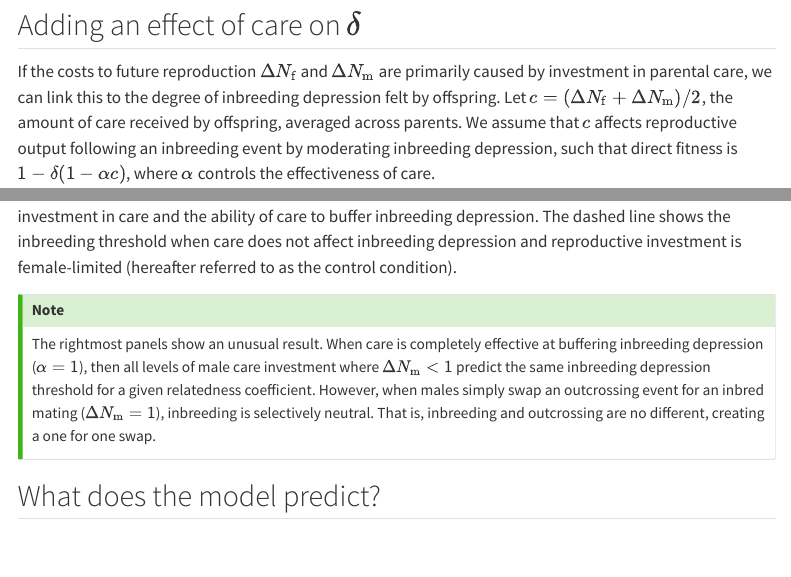
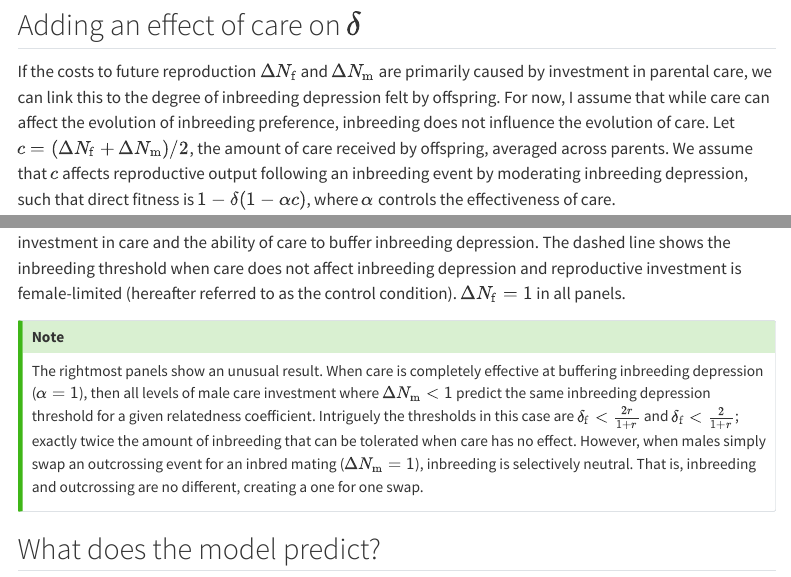
Before and after one commit to Kokkonut-case/inbreeding_parental_care, a Quarto document (workbook.qmd): the page in a window 1100 px wide, from 980 px down, and a second part further down, joined at a grey line. Rendered offline with R 4.5, knitr and Pandoc in place of Quarto, with nearby package versions; some code elsewhere in the file could not run offline; menus at the side of the page are left out.

Commit message:
change equality direction

````diff
--- a/workbook.qmd
+++ b/workbook.qmd
@@ -35,7 +35,7 @@ If a round of reproduction following an inbred mating completely replaces the op
 
 ## Adding an effect of care on $\delta$
 
-If the costs to future reproduction $\Delta N_\mathrm{f}$ and $\Delta N_\mathrm{m}$ are primarily caused by investment in parental care, we can link this to the degree of inbreeding depression felt by offspring. Let $c = (\Delta N_\mathrm{f} + \Delta N_\mathrm{m})/2$, the amount of care received by offspring, averaged across parents. We assume that $c$ affects reproductive output following an inbreeding event by moderating inbreeding depression, such that direct fitness is $1-\delta(1-\alpha c)$, where $\alpha$ controls the effectiveness of care.
+If the costs to future reproduction $\Delta N_\mathrm{f}$ and $\Delta N_\mathrm{m}$ are primarily caused by investment in parental care, we can link this to the degree of inbreeding depression felt by offspring. For now, I assume that while care can affect the evolution of inbreeding preference, inbreeding does not influence the evolution of care. Let $c = (\Delta N_\mathrm{f} + \Delta N_\mathrm{m})/2$, the amount of care received by offspring, averaged across parents. We assume that $c$ affects reproductive output following an inbreeding event by moderating inbreeding depression, such that direct fitness is $1-\delta(1-\alpha c)$, where $\alpha$ controls the effectiveness of care.
 
 ```{r}
 #| message: false
@@ -233,12 +233,12 @@ delta_Nm_pc_plot <-
 delta_Nm_pc_plot
 ```
 
-**Figure 3**. Inbreeding depression thresholds (before buffering) for varying values of relatedness, male investment in care and the ability of care to buffer inbreeding depression. The dashed line shows the inbreeding threshold when care does not affect inbreeding depression and reproductive investment is female-limited (hereafter referred to as the control condition).
+**Figure 3**. Inbreeding depression thresholds (before buffering) for varying values of relatedness, male investment in care and the ability of care to buffer inbreeding depression. The dashed line shows the inbreeding threshold when care does not affect inbreeding depression and reproductive investment is female-limited (hereafter referred to as the control condition). $\Delta N_\mathrm{f} = 1$ in all panels.
 
 ::: callout-tip
 ## Note
 
-The rightmost panels show an unusual result. When care is completely effective at buffering inbreeding depression ($\alpha = 1$), then all levels of male care investment where $\Delta N_\mathrm{m} < 1$ predict the same inbreeding depression threshold for a given relatedness coefficient. However, when males simply swap an outcrossing event for an inbred mating ($\Delta N_\mathrm{m} = 1$), inbreeding is selectively neutral. That is, inbreeding and outcrossing are no different, creating a one for one swap.
+The rightmost panels show an unusual result. When care is completely effective at buffering inbreeding depression ($\alpha = 1$), then all levels of male care investment where $\Delta N_\mathrm{m} < 1$ predict the same inbreeding depression threshold for a given relatedness coefficient. Intriguely the thresholds in this case are $\delta_\mathrm{f} < \frac{2r}{1 + r}$ and $\delta_\mathrm{f} < \frac{2}{1 + r}$; exactly twice the amount of inbreeding that can be tolerated when care has no effect. However, when males simply swap an outcrossing event for an inbred mating ($\Delta N_\mathrm{m} = 1$), inbreeding is selectively neutral. That is, inbreeding and outcrossing are no different, creating a one for one swap.
 :::
 
 ## What does the model predict?
````
Also changed, not shown: docs/search.json, 1 other file.
